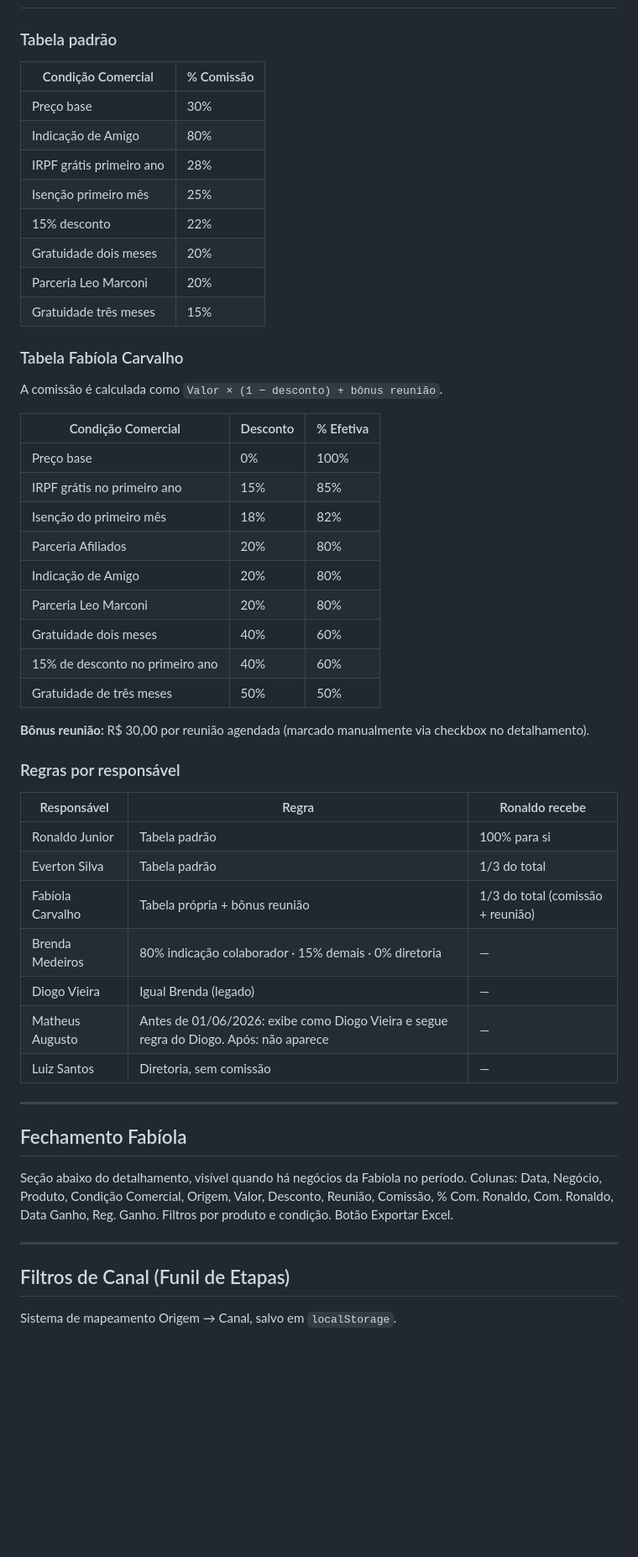
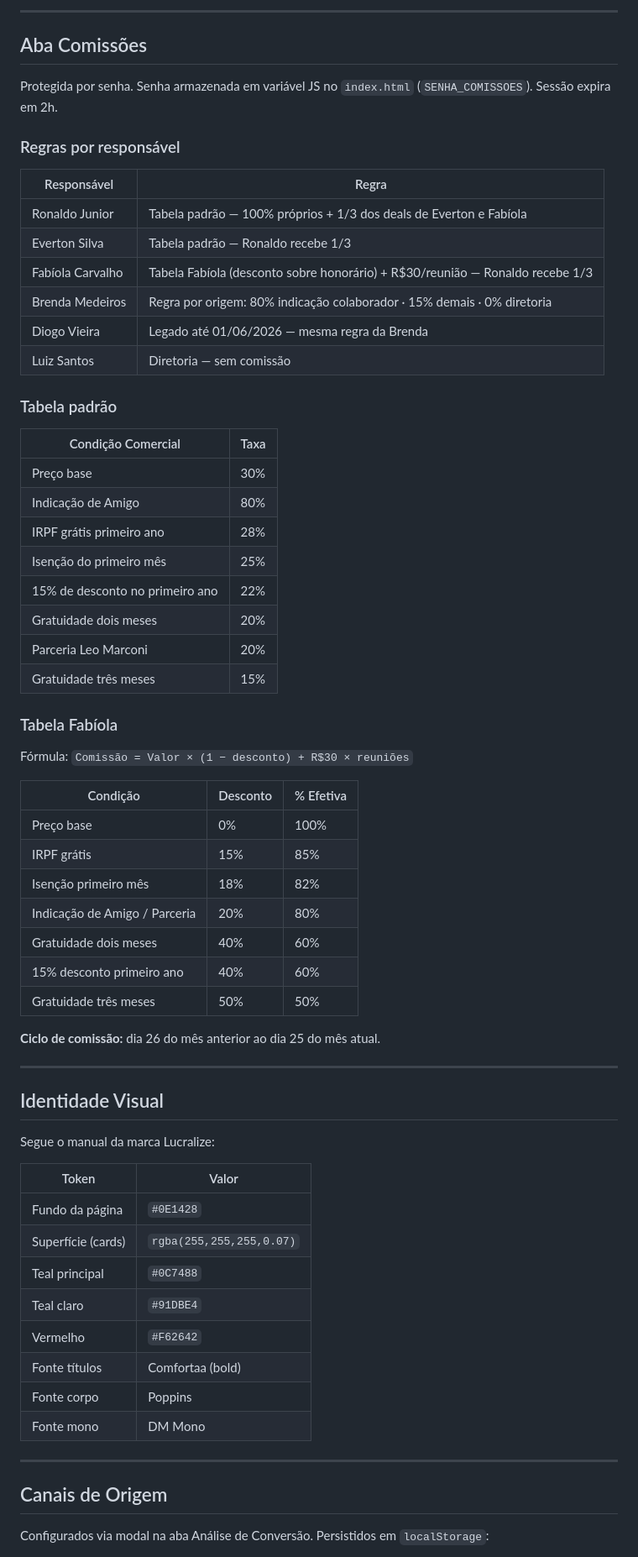
Before and after one commit to lucralize-comercial/dashboard-agendor, a Markdown page: README.md, the part around one of its changes. Shown at 84% size. GitHub-like rendering; blank space fills up the shorter version.

```diff
--- a/README.md
+++ b/README.md
@@ -71,56 +131,69 @@ O proxy centraliza o acesso à API do Agendor e mantém um cache em memória dos
+---
+
+## Aba Comissões
+
+Protegida por senha. Senha armazenada em variável JS no `index.html` (`SENHA_COMISSOES`). Sessão expira em 2h.
+
+### Regras por responsável
+
+| Responsável | Regra |
+|---|---|
+| Ronaldo Junior | Tabela padrão — 100% próprios + 1/3 dos deals de Everton e Fabíola |
+| Everton Silva | Tabela padrão — Ronaldo recebe 1/3 |
+| Fabíola Carvalho | Tabela Fabíola (desconto sobre honorário) + R$30/reunião — Ronaldo recebe 1/3 |
+| Brenda Medeiros | Regra por origem: 80% indicação colaborador · 15% demais · 0% diretoria |
+| Diogo Vieira | Legado até 01/06/2026 — mesma regra da Brenda |
+| Luiz Santos | Diretoria — sem comissão |
 
 ### Tabela padrão
 
-| Condição Comercial | % Comissão |
-|--------------------|-----------|
+| Condição Comercial | Taxa |
+|---|---|
 | Preço base | 30% |
 | Indicação de Amigo | 80% |
 | IRPF grátis primeiro ano | 28% |
-| Isenção primeiro mês | 25% |
-| 15% desconto | 22% |
+| Isenção do primeiro mês | 25% |
+| 15% de desconto no primeiro ano | 22% |
 | Gratuidade dois meses | 20% |
 | Parceria Leo Marconi | 20% |
 | Gratuidade três meses | 15% |
 
-### Tabela Fabíola Carvalho
+### Tabela Fabíola
 
-A comissão é calculada como `Valor × (1 − desconto) + bônus reunião`.
+Fórmula: `Comissão = Valor × (1 − desconto) + R$30 × reuniões`
 
-| Condição Comercial | Desconto | % Efetiva |
-|--------------------|----------|-----------|
+| Condição | Desconto | % Efetiva |
+|---|---|---|
 | Preço base | 0% | 100% |
-| IRPF grátis no primeiro ano | 15% | 85% |
-| Isenção do primeiro mês | 18% | 82% |
-| Parceria Afiliados | 20% | 80% |
-| Indicação de Amigo | 20% | 80% |
-| Parceria Leo Marconi | 20% | 80% |
+| IRPF grátis | 15% | 85% |
+| Isenção primeiro mês | 18% | 82% |
+| Indicação de Amigo / Parceria | 20% | 80% |
 | Gratuidade dois meses | 40% | 60% |
-| 15% de desconto no primeiro ano | 40% | 60% |
-| Gratuidade de três meses | 50% | 50% |
+| 15% desconto primeiro ano | 40% | 60% |
+| Gratuidade três meses | 50% | 50% |
 
-**Bônus reunião:** R$ 30,00 por reunião agendada (marcado manualmente via checkbox no detalhamento).
-
-### Regras por responsável
-
-| Responsável | Regra | Ronaldo recebe |
-|-------------|-------|----------------|
-| Ronaldo Junior | Tabela padrão | 100% para si |
-| Everton Silva | Tabela padrão | 1/3 do total |
-| Fabíola Carvalho | Tabela própria + bônus reunião | 1/3 do total (comissão + reunião) |
-| Brenda Medeiros | 80% indicação colaborador · 15% demais · 0% diretoria | — |
-| Diogo Vieira | Igual Brenda (legado) | — |
-| Matheus Augusto | Antes de 01/06/2026: exibe como Diogo Vieira e segue regra do Diogo. Após: não aparece | — |
-| Luiz Santos | Diretoria, sem comissão | — |
+**Ciclo de comissão:** dia 26 do mês anterior ao dia 25 do mês atual.
 
 ---
 
-## Fechamento Fabíola
+## Identidade Visual
 
-Seção abaixo do detalhamento, visível quando há negócios da Fabíola no período. Colunas: Data, Negócio, Produto, Condição Comercial, Origem, Valor, Desconto, Reunião, Comissão, % Com. Ronaldo, Com. Ronaldo, Data Ganho, Reg. Ganho. Filtros por produto e condição. Botão Exportar Excel.
+Segue o manual da marca Lucralize:
+
+| Token | Valor |
+|---|---|
+| Fundo da página | `#0E1428` |
+| Superfície (cards) | `rgba(255,255,255,0.07)` |
+| Teal principal | `#0C7488` |
+| Teal claro | `#91DBE4` |
+| Vermelho | `#F62642` |
+| Fonte títulos | Comfortaa (bold) |
+| Fonte corpo | Poppins |
+| Fonte mono | DM Mono |
 
 ---
 
-## Filtros de Canal (Funil de Etapas)
+## Canais de Origem
 
-Sistema de mapeamento Origem → Canal, salvo em `localStorage`.
+Configurados via modal na aba Análise de Conversão. Persistidos em `localStorage`:
 
```
Also changed, not shown: other parts of README.md (+159 -75 lines).
